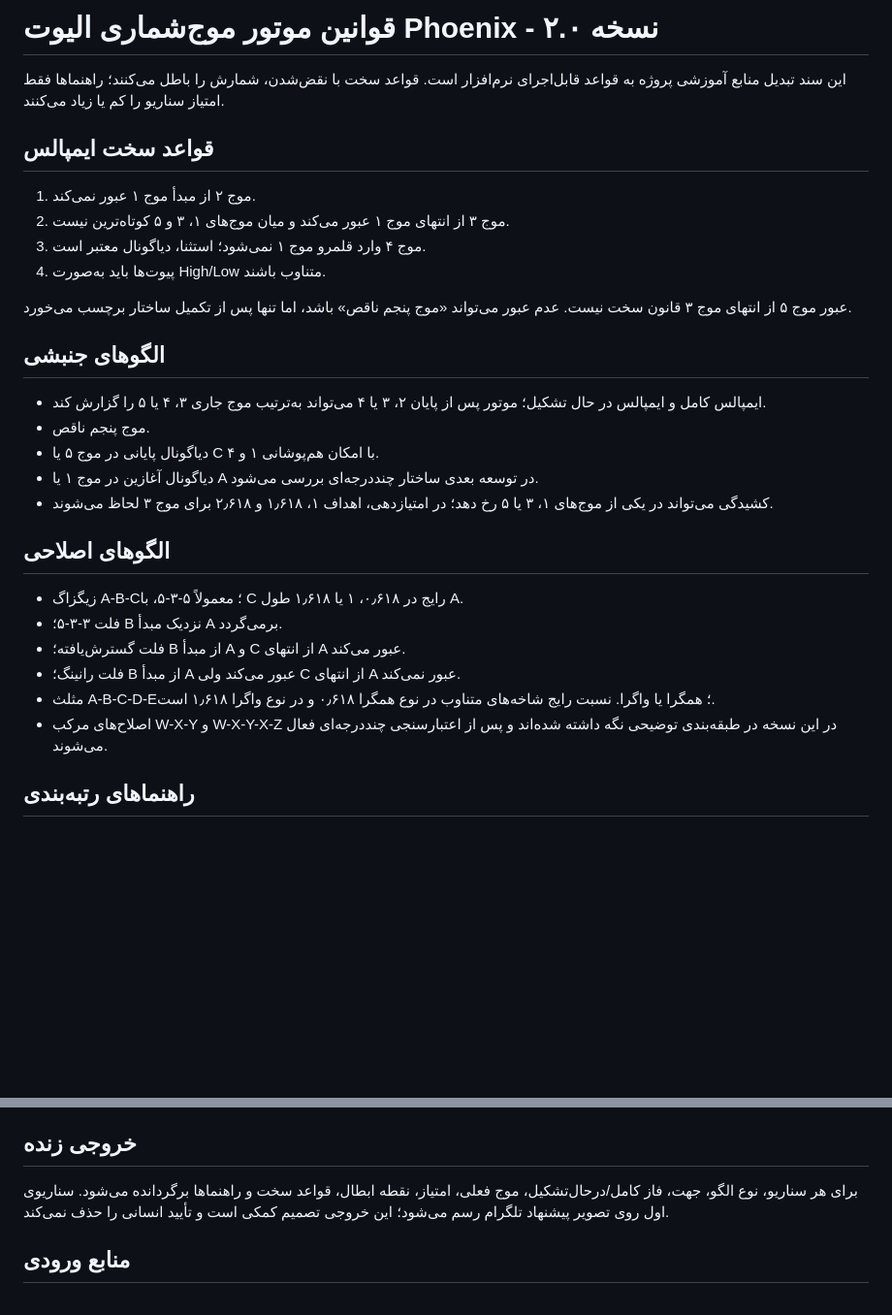
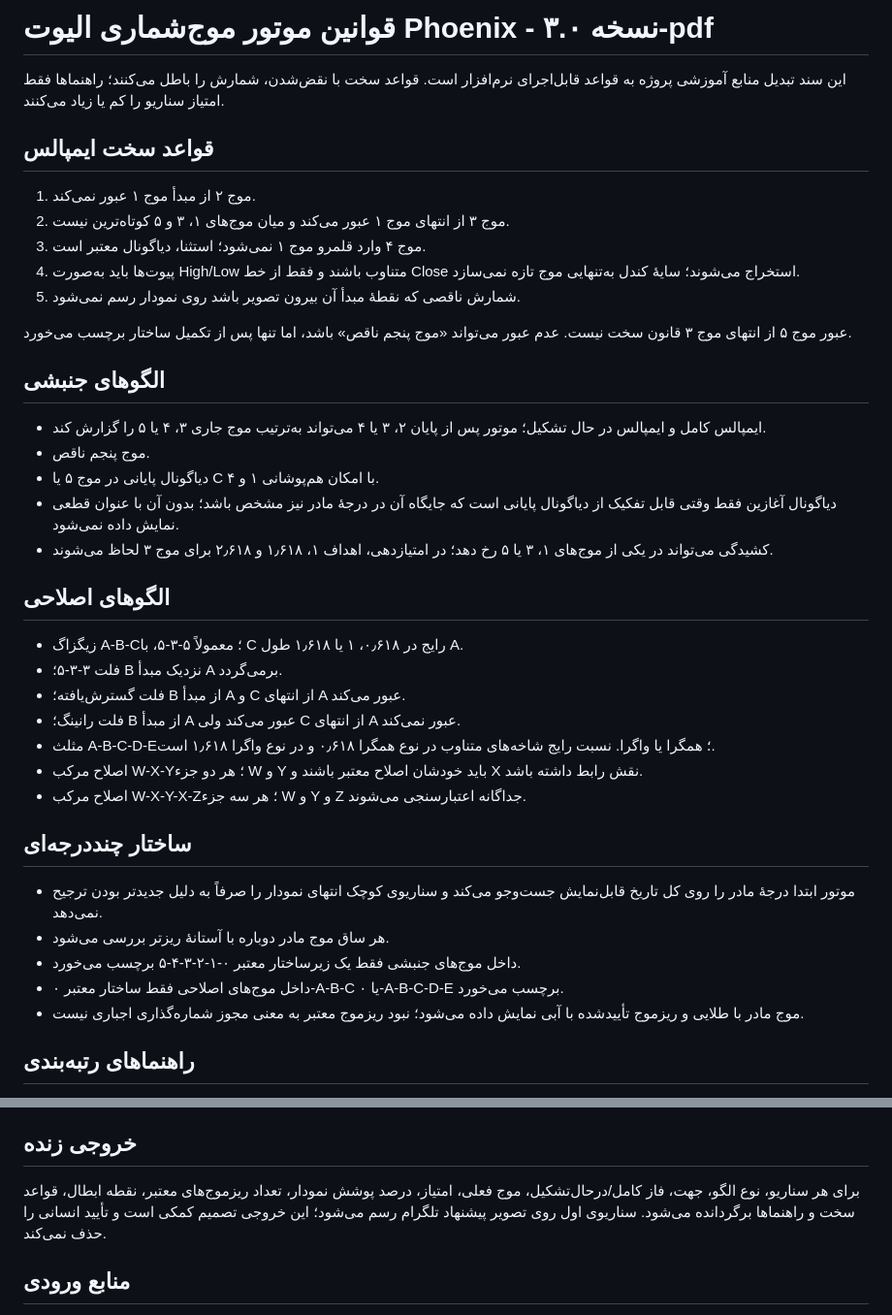
Before and after one commit to rezazarqami/Phoenix, a Markdown page: docs/elliott-rules-fa.md, 2 parts joined by grey strips. Shown at 97% size. GitHub-like rendering; blank space fills up the shorter version.

Commit message:
Update docs/elliott-rules-fa.md for Elliott v3

```diff
--- a/docs/elliott-rules-fa.md
+++ b/docs/elliott-rules-fa.md
@@ -1,4 +1,4 @@
-# قوانین موتور موج‌شماری الیوت Phoenix - نسخه ۲.۰
+# قوانین موتور موج‌شماری الیوت Phoenix - نسخه ۳.۰-pdf
 
 این سند تبدیل منابع آموزشی پروژه به قواعد قابل‌اجرای نرم‌افزار است. قواعد سخت با نقض‌شدن، شمارش را باطل می‌کنند؛ راهنماها فقط امتیاز سناریو را کم یا زیاد می‌کنند.
 
@@ -7,7 +7,8 @@
 1. موج ۲ از مبدأ موج ۱ عبور نمی‌کند.
 2. موج ۳ از انتهای موج ۱ عبور می‌کند و میان موج‌های ۱، ۳ و ۵ کوتاه‌ترین نیست.
 3. موج ۴ وارد قلمرو موج ۱ نمی‌شود؛ استثنا، دیاگونال معتبر است.
-4. پیوت‌ها باید به‌صورت High/Low متناوب باشند.
+4. پیوت‌ها باید به‌صورت High/Low متناوب باشند و فقط از خط Close استخراج می‌شوند؛ سایهٔ کندل به‌تنهایی موج تازه نمی‌سازد.
+5. شمارش ناقصی که نقطهٔ مبدأ آن بیرون تصویر باشد روی نمودار رسم نمی‌شود.
 
 عبور موج ۵ از انتهای موج ۳ قانون سخت نیست. عدم عبور می‌تواند «موج پنجم ناقص» باشد، اما تنها پس از تکمیل ساختار برچسب می‌خورد.
 
@@ -16,7 +17,7 @@
 - ایمپالس کامل و ایمپالس در حال تشکیل؛ موتور پس از پایان ۲، ۳ یا ۴ می‌تواند به‌ترتیب موج جاری ۳، ۴ یا ۵ را گزارش کند.
 - موج پنجم ناقص.
 - دیاگونال پایانی در موج ۵ یا C با امکان هم‌پوشانی ۱ و ۴.
-- دیاگونال آغازین در موج ۱ یا A در توسعه بعدی ساختار چنددرجه‌ای بررسی می‌شود.
+- دیاگونال آغازین فقط وقتی قابل تفکیک از دیاگونال پایانی است که جایگاه آن در درجهٔ مادر نیز مشخص باشد؛ بدون آن با عنوان قطعی نمایش داده نمی‌شود.
 - کشیدگی می‌تواند در یکی از موج‌های ۱، ۳ یا ۵ رخ دهد؛ در امتیازدهی، اهداف ۱، ۱٫۶۱۸ و ۲٫۶۱۸ برای موج ۳ لحاظ می‌شوند.
 
 ## الگوهای اصلاحی
@@ -26,7 +27,16 @@
 - فلت گسترش‌یافته؛ B از مبدأ A و C از انتهای A عبور می‌کند.
 - فلت رانینگ؛ B از مبدأ A عبور می‌کند ولی C از انتهای A عبور نمی‌کند.
 - مثلث A-B-C-D-E؛ همگرا یا واگرا. نسبت رایج شاخه‌های متناوب در نوع همگرا ۰٫۶۱۸ و در نوع واگرا ۱٫۶۱۸ است.
-- اصلاح‌های مرکب W-X-Y و W-X-Y-X-Z در این نسخه در طبقه‌بندی توضیحی نگه داشته شده‌اند و پس از اعتبارسنجی چنددرجه‌ای فعال می‌شوند.
+- اصلاح مرکب W-X-Y؛ هر دو جزء W و Y باید خودشان اصلاح معتبر باشند و X نقش رابط داشته باشد.
+- اصلاح مرکب W-X-Y-X-Z؛ هر سه جزء W و Y و Z جداگانه اعتبارسنجی می‌شوند.
+
+## ساختار چنددرجه‌ای
+
+- موتور ابتدا درجهٔ مادر را روی کل تاریخ قابل‌نمایش جست‌وجو می‌کند و سناریوی کوچک انتهای نمودار را صرفاً به دلیل جدیدتر بودن ترجیح نمی‌دهد.
+- هر ساق موج مادر دوباره با آستانهٔ ریزتر بررسی می‌شود.
+- داخل موج‌های جنبشی فقط یک زیرساختار معتبر ۰-۱-۲-۳-۴-۵ برچسب می‌خورد.
+- داخل موج‌های اصلاحی فقط ساختار معتبر ۰-A-B-C یا ۰-A-B-C-D-E برچسب می‌خورد.
+- موج مادر با طلایی و ریزموج تأییدشده با آبی نمایش داده می‌شود؛ نبود ریزموج معتبر به معنی مجوز شماره‌گذاری اجباری نیست.
 
 ## راهنماهای رتبه‌بندی
 
@@ -40,7 +50,7 @@
 
 ## خروجی زنده
 
-برای هر سناریو، نوع الگو، جهت، فاز کامل/درحال‌تشکیل، موج فعلی، امتیاز، نقطه ابطال، قواعد سخت و راهنماها برگردانده می‌شود. سناریوی اول روی تصویر پیشنهاد تلگرام رسم می‌شود؛ این خروجی تصمیم کمکی است و تأیید انسانی را حذف نمی‌کند.
+برای هر سناریو، نوع الگو، جهت، فاز کامل/درحال‌تشکیل، موج فعلی، امتیاز، درصد پوشش نمودار، تعداد ریزموج‌های معتبر، نقطه ابطال، قواعد سخت و راهنماها برگردانده می‌شود. سناریوی اول روی تصویر پیشنهاد تلگرام رسم می‌شود؛ این خروجی تصمیم کمکی است و تأیید انسانی را حذف نمی‌کند.
 
 ## منابع ورودی
 
```
